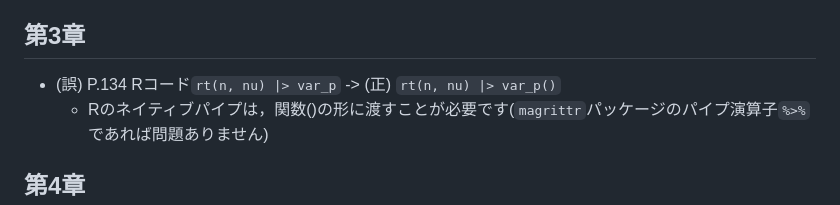
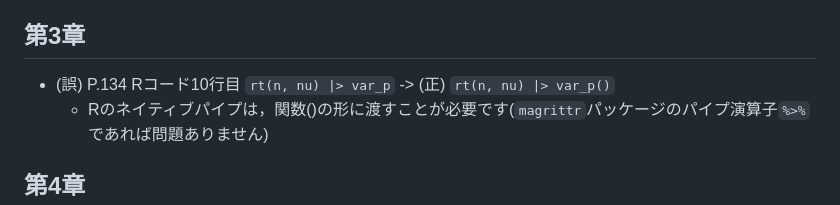
Before and after one commit to ghmagazine/simulation_stats_book, a Markdown page: Readme.md, the part around the change. Rendered like a GitHub page.

```diff
--- a/Readme.md
+++ b/Readme.md
@@ -20,7 +20,7 @@
 
 ## 第3章
 
-- (誤) P.134 Rコード`rt(n, nu) |> var_p` -\> (正) `rt(n, nu) |> var_p()`
+- (誤) P.134 Rコード10行目 `rt(n, nu) |> var_p` -\> (正) `rt(n, nu) |> var_p()`
   + Rのネイティブパイプは，関数()の形に渡すことが必要です(`magrittr`パッケージのパイプ演算子`%>%`であれば問題ありません)
 
 ## 第4章
```
